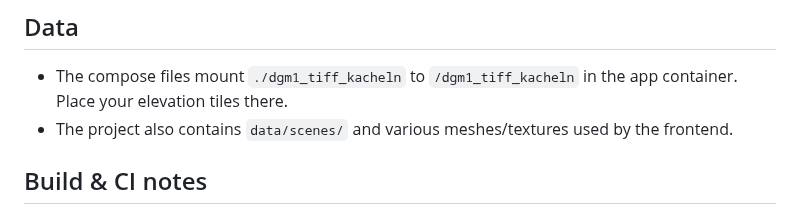
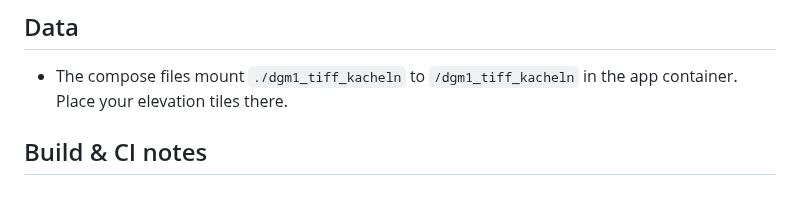
Before and after one commit to Nils-witt/pg, a Markdown page: README.md, the part around the change. Rendered like a GitHub page.

Commit message:
Removed obsolete datasource

```diff
--- a/README.md
+++ b/README.md
@@ -89,7 +89,6 @@ curl "http://localhost:5001/?latitude1=52.0&longitude1=13.0&latitude2=52.1&longi
 ## Data
 
 - The compose files mount `./dgm1_tiff_kacheln` to `/dgm1_tiff_kacheln` in the app container. Place your elevation tiles there.
-- The project also contains `data/scenes/` and various meshes/textures used by the frontend.
 
 ## Build & CI notes
 
```
